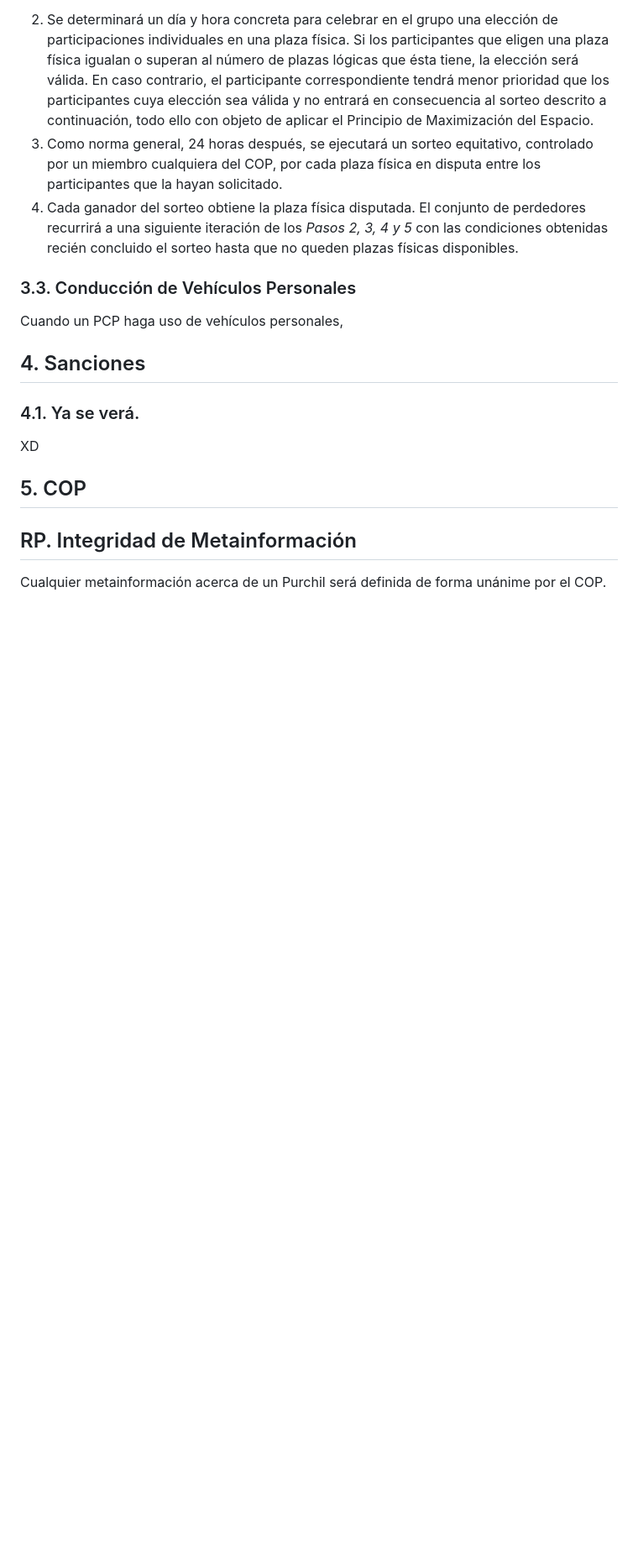
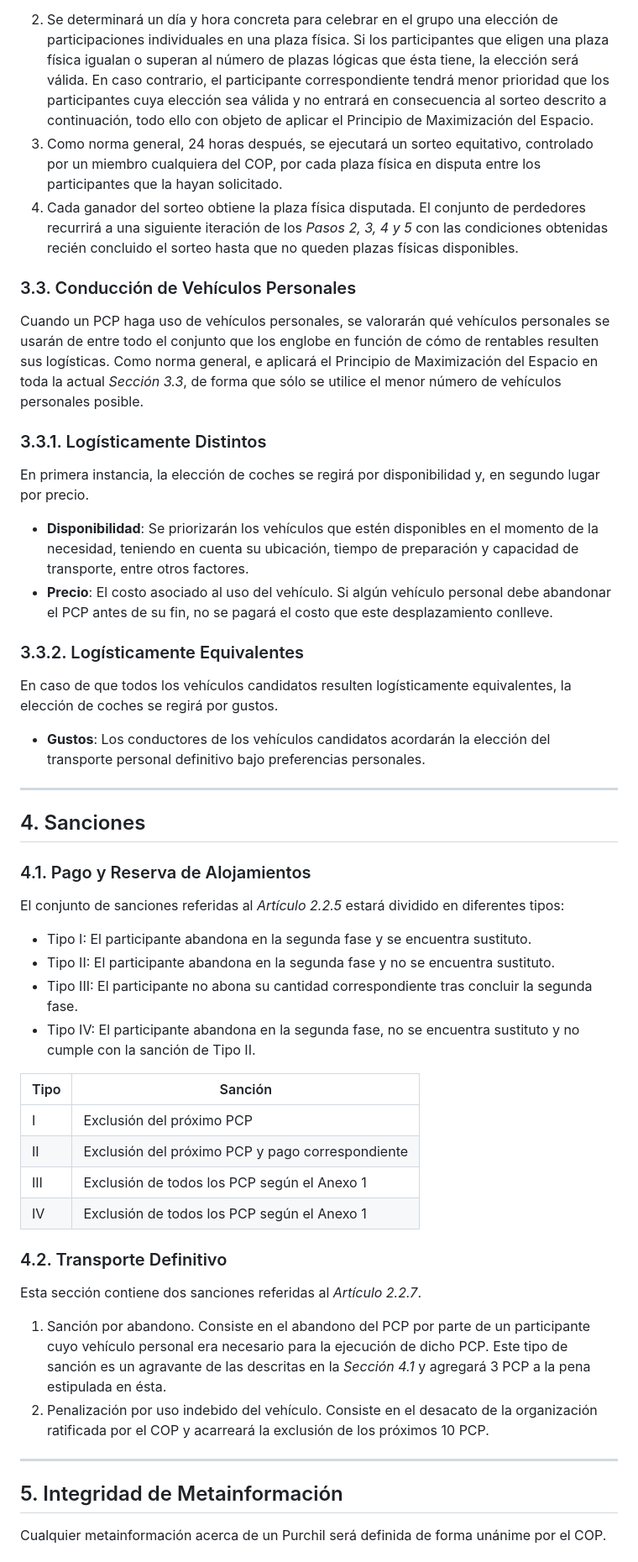
Before and after one commit to AloncraftMC/Proyectos, a Markdown page: COP.md, the part around the change printed below. Shown: that part at 84% size. GitHub-like rendering; blank space fills up the shorter version.

```diff
--- a/COP.md
+++ b/COP.md
@@ -166,16 +176,49 @@ En caso contrario, el participante correspondiente tendrá menor prioridad que l
 
 ### 3.3. Conducción de Vehículos Personales
 
-Cuando un PCP haga uso de vehículos personales,
+Cuando un PCP haga uso de vehículos personales, se valorarán qué vehículos personales se usarán de entre todo el conjunto que los englobe en función de cómo de rentables resulten sus logísticas. Como norma general, e aplicará el Principio de Maximización del Espacio en toda la actual *Sección 3.3*, de forma que sólo se utilice el menor número de vehículos personales posible.
+
+### 3.3.1. Logísticamente Distintos
+
+En primera instancia, la elección de coches se regirá por disponibilidad y, en segundo lugar por precio.
+
+- **Disponibilidad**: Se priorizarán los vehículos que estén disponibles en el momento de la necesidad, teniendo en cuenta su ubicación, tiempo de preparación y capacidad de transporte, entre otros factores.
+- **Precio**: El costo asociado al uso del vehículo. Si algún vehículo personal debe abandonar el PCP antes de su fin, no se pagará el costo que este desplazamiento conlleve.
+
+### 3.3.2. Logísticamente Equivalentes
+
+En caso de que todos los vehículos candidatos resulten logísticamente equivalentes, la elección de coches se regirá por gustos.
+
+- **Gustos**: Los conductores de los vehículos candidatos acordarán la elección del transporte personal definitivo bajo preferencias personales.
+
+---
 
 ## 4. Sanciones
 
-### 4.1. Ya se verá.
+### 4.1. Pago y Reserva de Alojamientos
 
-XD
+El conjunto de sanciones referidas al *Artículo 2.2.5* estará dividido en diferentes tipos:
+- Tipo I: El participante abandona en la segunda fase y se encuentra sustituto.
+- Tipo II: El participante abandona en la segunda fase y no se encuentra sustituto.
+- Tipo III: El participante no abona su cantidad correspondiente tras concluir la segunda fase.
+- Tipo IV: El participante abandona en la segunda fase, no se encuentra sustituto y no cumple con la sanción de Tipo II.
 
-## 5. COP
+| Tipo | Sanción |
+| -  | - |
+| I | Exclusión del próximo PCP |
+| II | Exclusión del próximo PCP y pago correspondiente |
+| III | Exclusión de todos los PCP según el Anexo 1 |
+| IV | Exclusión de todos los PCP según el Anexo 1 |
 
-## RP. Integridad de Metainformación
+### 4.2. Transporte Definitivo
+
+Esta sección contiene dos sanciones referidas al *Artículo 2.2.7*.
+
+1. Sanción por abandono. Consiste en el abandono del PCP por parte de un participante cuyo vehículo personal era necesario para la ejecución de dicho PCP. Este tipo de sanción es un agravante de las descritas en la *Sección 4.1* y agregará 3 PCP a la pena estipulada en ésta.
+2. Penalización por uso indebido del vehículo. Consiste en el desacato de la organización ratificada por el COP y acarreará la exclusión de los próximos 10 PCP.
+
+---
+
+## 5. Integridad de Metainformación
 
 Cualquier metainformación acerca de un Purchil será definida de forma unánime por el COP.
```
Also changed, not shown: other parts of COP.md (+41 -12 lines).
